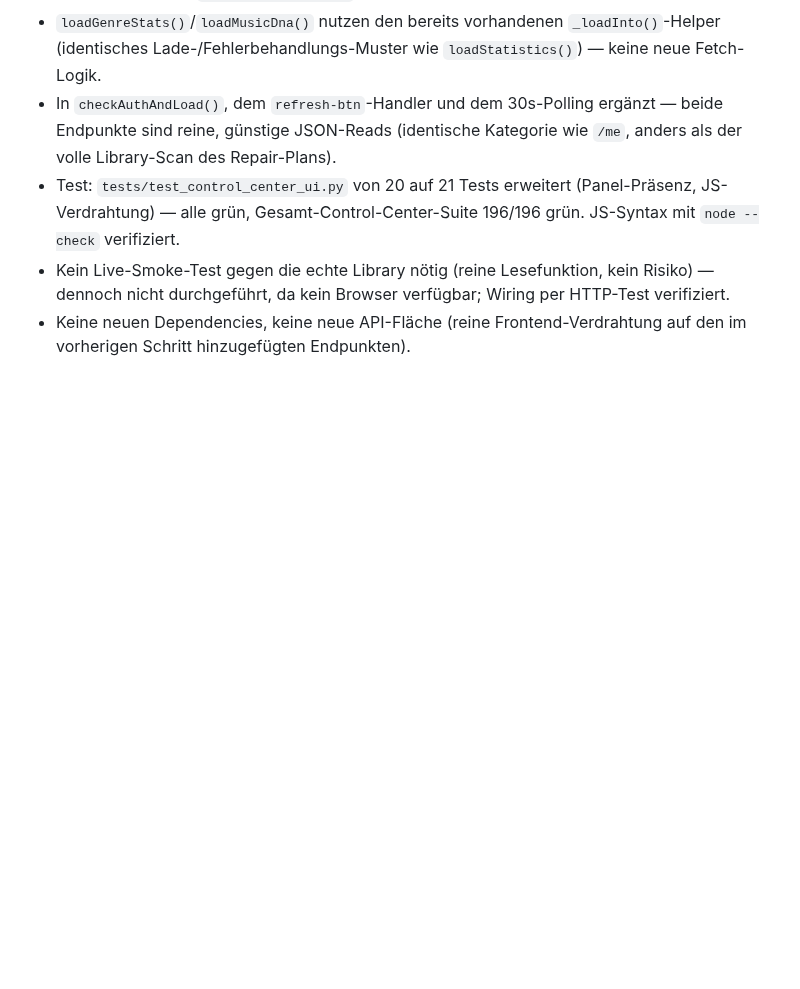
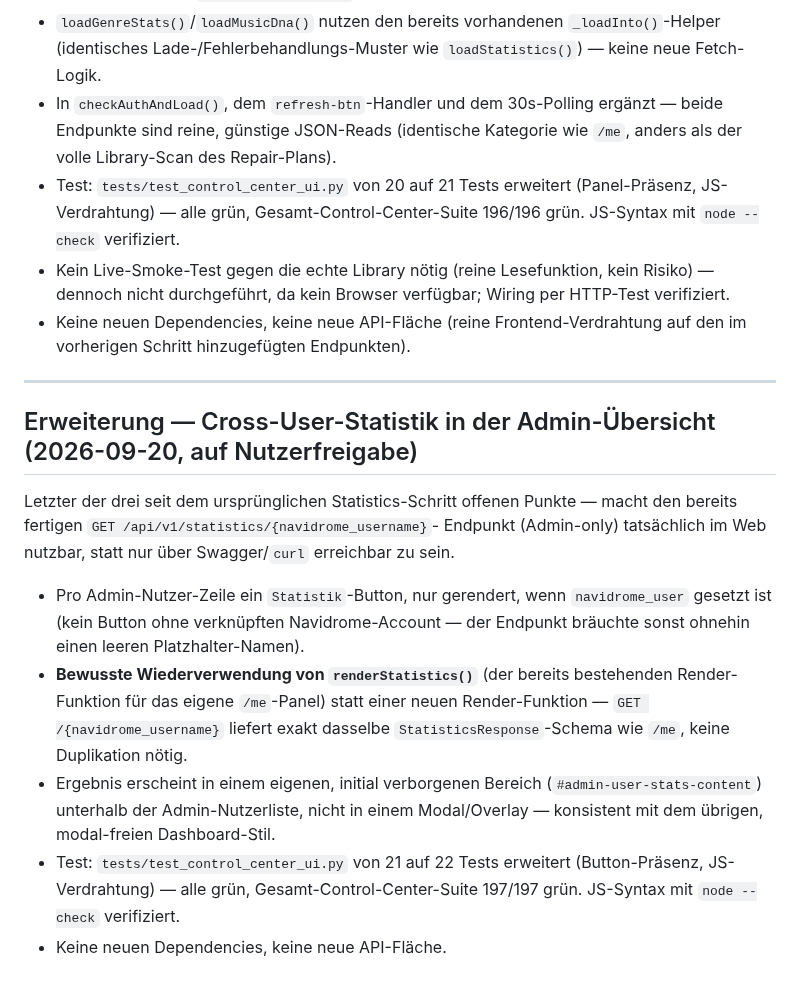
Before and after one commit to dkmd89-dev/musicbot, a Markdown page: docs/audits/CONTROL_CENTER_ARCHITECTURE_2026-09-15.md, the part around the change. GitHub-like rendering; blank space fills up the shorter version.

Commit message:
docs: document admin cross-user statistics ui step
Co-Authored-By: Claude Sonnet 5 <noreply@anthropic.com>
Claude-Session: https://claude.ai/code/session_01NxNgvRWeNp7DpX98FANoxT

```diff
--- a/docs/audits/CONTROL_CENTER_ARCHITECTURE_2026-09-15.md
+++ b/docs/audits/CONTROL_CENTER_ARCHITECTURE_2026-09-15.md
@@ -642,3 +642,30 @@ Statistics-Panel (kein neues Panel) um zwei zusätzliche Content-Bereiche.
 - Keine neuen Dependencies, keine neue API-Fläche (reine
   Frontend-Verdrahtung auf den im vorherigen Schritt hinzugefügten
   Endpunkten).
+
+---
+
+## Erweiterung — Cross-User-Statistik in der Admin-Übersicht (2026-09-20, auf Nutzerfreigabe)
+
+Letzter der drei seit dem ursprünglichen Statistics-Schritt offenen
+Punkte — macht den bereits fertigen `GET /api/v1/statistics/{navidrome_username}`-
+Endpunkt (Admin-only) tatsächlich im Web nutzbar, statt nur über
+Swagger/`curl` erreichbar zu sein.
+
+- Pro Admin-Nutzer-Zeile ein `Statistik`-Button, nur gerendert, wenn
+  `navidrome_user` gesetzt ist (kein Button ohne verknüpften
+  Navidrome-Account — der Endpunkt bräuchte sonst ohnehin einen leeren
+  Platzhalter-Namen).
+- **Bewusste Wiederverwendung von `renderStatistics()`** (der bereits
+  bestehenden Render-Funktion für das eigene `/me`-Panel) statt einer
+  neuen Render-Funktion — `GET /{navidrome_username}` liefert exakt
+  dasselbe `StatisticsResponse`-Schema wie `/me`, keine Duplikation
+  nötig.
+- Ergebnis erscheint in einem eigenen, initial verborgenen Bereich
+  (`#admin-user-stats-content`) unterhalb der Admin-Nutzerliste, nicht
+  in einem Modal/Overlay — konsistent mit dem übrigen, modal-freien
+  Dashboard-Stil.
+- Test: `tests/test_control_center_ui.py` von 21 auf 22 Tests erweitert
+  (Button-Präsenz, JS-Verdrahtung) — alle grün, Gesamt-Control-Center-Suite
+  197/197 grün. JS-Syntax mit `node --check` verifiziert.
+- Keine neuen Dependencies, keine neue API-Fläche.
```
